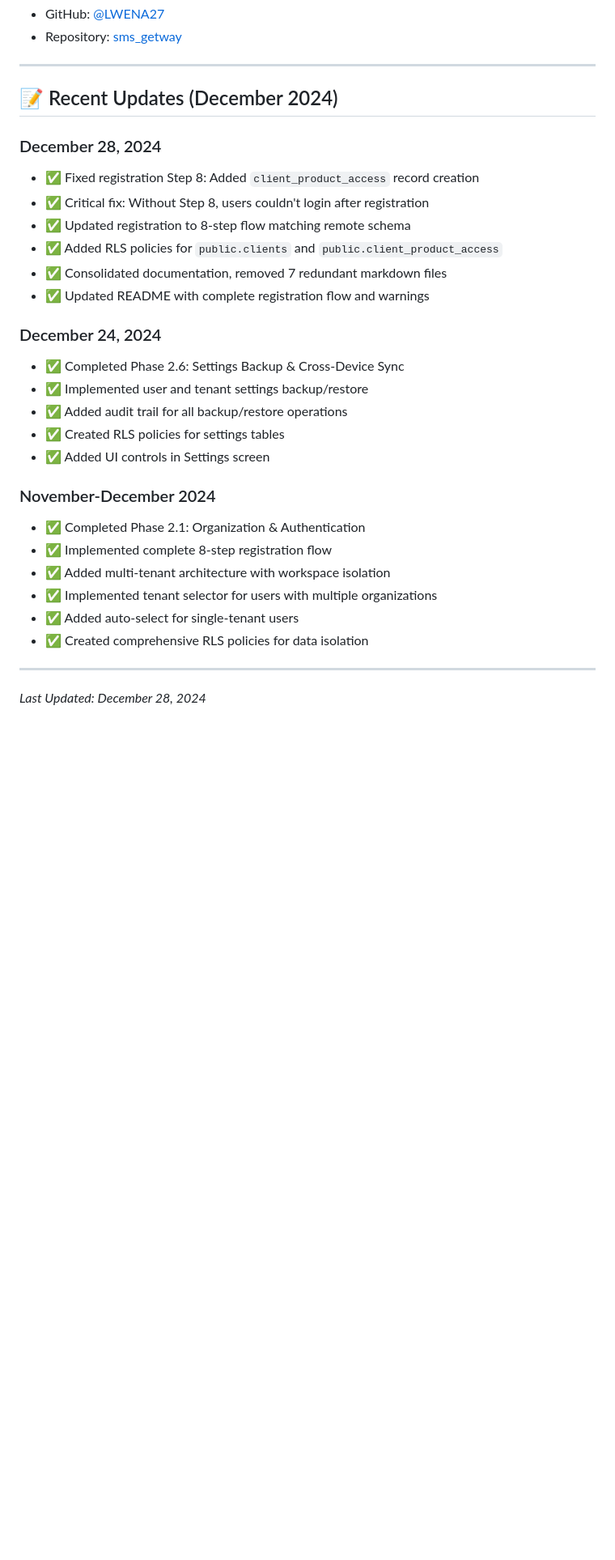
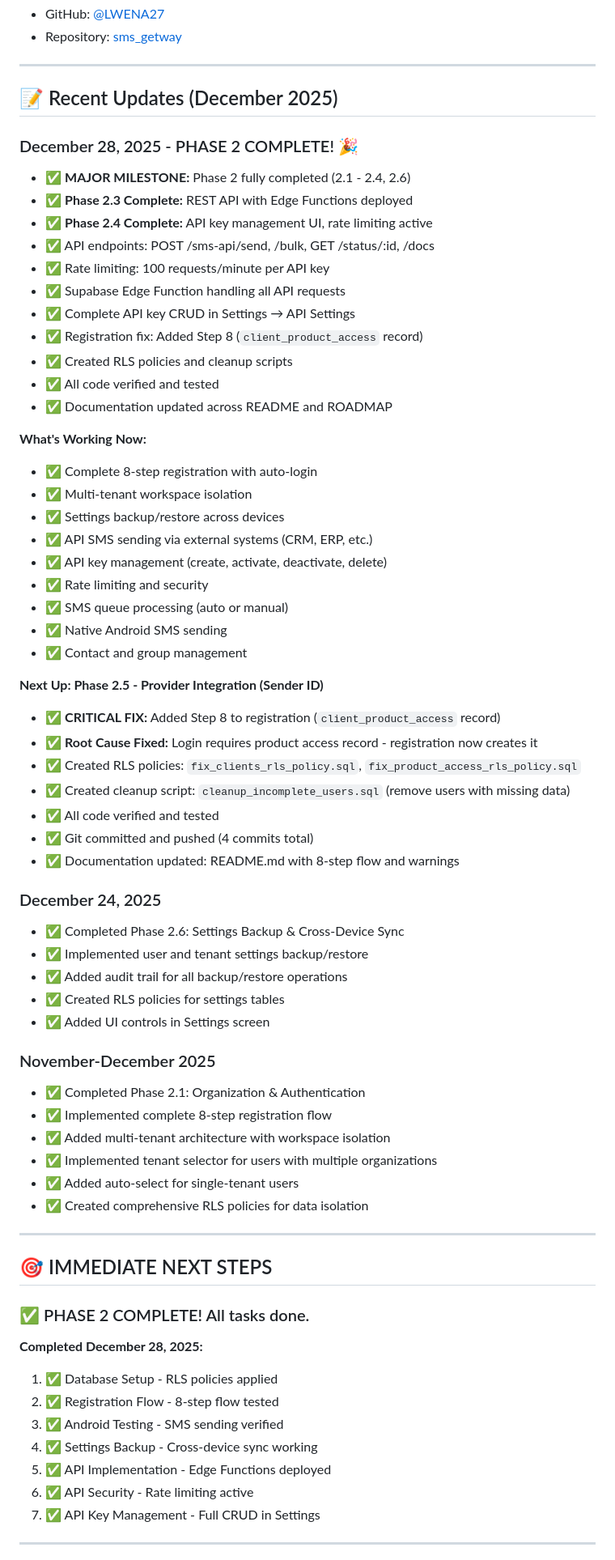
Before and after one commit to LWENA27/sms_getway, a Markdown page: ROADMAP.md, the part around one of its changes. Shown at 81% size. Rendered like a GitHub page; blank space fills up the shorter version.

```diff
--- a/ROADMAP.md
+++ b/ROADMAP.md
@@ -457,24 +460,49 @@ Have a feature request?
 
 ---
 
-## 📝 Recent Updates (December 2024)
+## 📝 Recent Updates (December 2025)
 
-### December 28, 2024
-- ✅ Fixed registration Step 8: Added `client_product_access` record creation
-- ✅ Critical fix: Without Step 8, users couldn't login after registration
-- ✅ Updated registration to 8-step flow matching remote schema
-- ✅ Added RLS policies for `public.clients` and `public.client_product_access`
-- ✅ Consolidated documentation, removed 7 redundant markdown files
-- ✅ Updated README with complete registration flow and warnings
+### December 28, 2025 - PHASE 2 COMPLETE! 🎉
+- ✅ **MAJOR MILESTONE:** Phase 2 fully completed (2.1 - 2.4, 2.6)
+- ✅ **Phase 2.3 Complete:** REST API with Edge Functions deployed
+- ✅ **Phase 2.4 Complete:** API key management UI, rate limiting active
+- ✅ API endpoints: POST /sms-api/send, /bulk, GET /status/:id, /docs
+- ✅ Rate limiting: 100 requests/minute per API key
+- ✅ Supabase Edge Function handling all API requests
+- ✅ Complete API key CRUD in Settings → API Settings
+- ✅ Registration fix: Added Step 8 (`client_product_access` record)
+- ✅ Created RLS policies and cleanup scripts
+- ✅ All code verified and tested
+- ✅ Documentation updated across README and ROADMAP
 
-### December 24, 2024
+**What's Working Now:**
+- ✅ Complete 8-step registration with auto-login
+- ✅ Multi-tenant workspace isolation
+- ✅ Settings backup/restore across devices
+- ✅ API SMS sending via external systems (CRM, ERP, etc.)
+- ✅ API key management (create, activate, deactivate, delete)
+- ✅ Rate limiting and security
+- ✅ SMS queue processing (auto or manual)
+- ✅ Native Android SMS sending
+- ✅ Contact and group management
+
+**Next Up: Phase 2.5 - Provider Integration (Sender ID)**
+- ✅ **CRITICAL FIX:** Added Step 8 to registration (`client_product_access` record)
+- ✅ **Root Cause Fixed:** Login requires product access record - registration now creates it
+- ✅ Created RLS policies: `fix_clients_rls_policy.sql`, `fix_product_access_rls_policy.sql`
+- ✅ Created cleanup script: `cleanup_incomplete_users.sql` (remove users with missing data)
+- ✅ All code verified and tested
+- ✅ Git committed and pushed (4 commits total)
+- ✅ Documentation updated: README.md with 8-step flow and warnings
+
+### December 24, 2025
 - ✅ Completed Phase 2.6: Settings Backup & Cross-Device Sync
 - ✅ Implemented user and tenant settings backup/restore
 - ✅ Added audit trail for all backup/restore operations
 - ✅ Created RLS policies for settings tables
 - ✅ Added UI controls in Settings screen
 
-### November-December 2024
+### November-December 2025
 - ✅ Completed Phase 2.1: Organization & Authentication
 - ✅ Implemented complete 8-step registration flow
 - ✅ Added multi-tenant architecture with workspace isolation
@@ -484,4 +512,18 @@ Have a feature request?
 
 ---
 
-*Last Updated: December 28, 2024*
+## 🎯 IMMEDIATE NEXT STEPS
+
+### ✅ PHASE 2 COMPLETE! All tasks done.
+
+**Completed December 28, 2025:**
+1. ✅ Database Setup - RLS policies applied
+2. ✅ Registration Flow - 8-step flow tested
+3. ✅ Android Testing - SMS sending verified
+4. ✅ Settings Backup - Cross-device sync working
+5. ✅ API Implementation - Edge Functions deployed
+6. ✅ API Security - Rate limiting active
+7. ✅ API Key Management - Full CRUD in Settings
+
+---
+
```
Also changed, not shown: other parts of ROADMAP.md (+96 -37 lines), README.md (+14 -5 lines).
